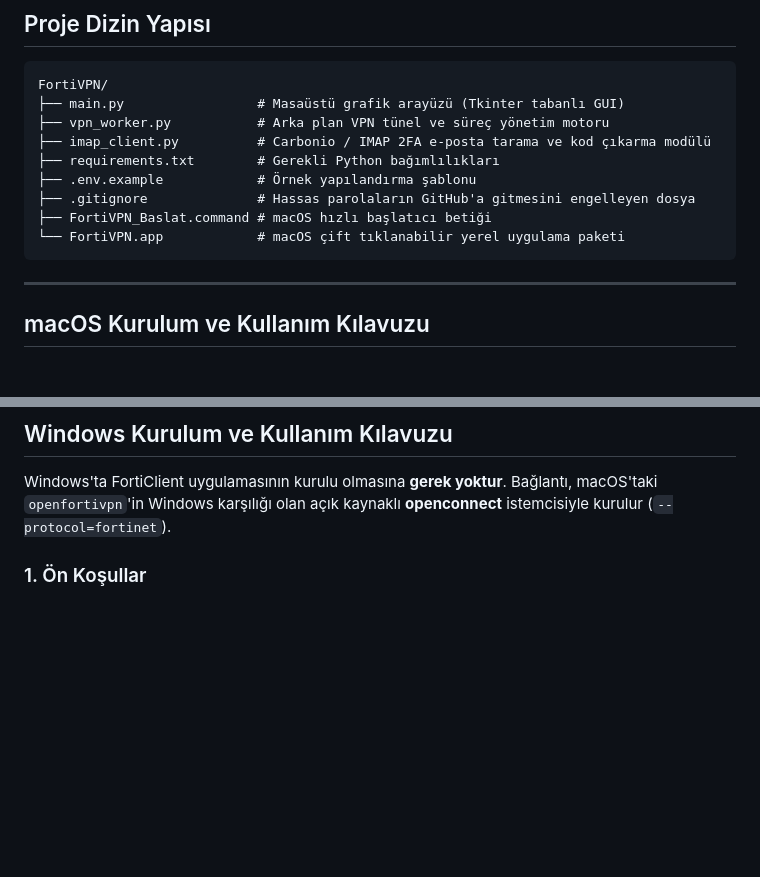
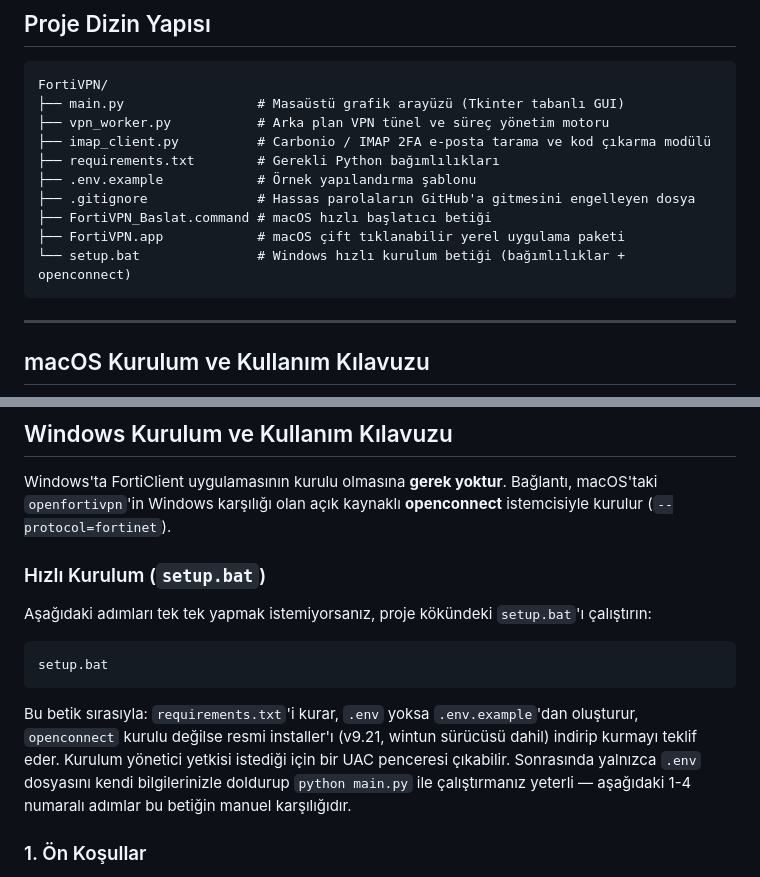
Before and after one commit to xustoo/fortivpn-auto-connect, a Markdown page: README.md, 2 parts joined by grey strips. Drawn GitHub-style; blank space fills up the shorter version.

Commit message:
docs: document setup.bat as the Windows quick-start path

````diff
--- a/README.md
+++ b/README.md
@@ -28,7 +28,8 @@ FortiVPN/
 ├── .env.example            # Örnek yapılandırma şablonu
 ├── .gitignore              # Hassas parolaların GitHub'a gitmesini engelleyen dosya
 ├── FortiVPN_Baslat.command # macOS hızlı başlatıcı betiği
-└── FortiVPN.app            # macOS çift tıklanabilir yerel uygulama paketi
+├── FortiVPN.app            # macOS çift tıklanabilir yerel uygulama paketi
+└── setup.bat               # Windows hızlı kurulum betiği (bağımlılıklar + openconnect)
 ```
 
 ---
@@ -99,6 +100,16 @@ Uygulamayı 3 farklı şekilde başlatabilirsiniz:
 ## Windows Kurulum ve Kullanım Kılavuzu
 
 Windows'ta FortiClient uygulamasının kurulu olmasına **gerek yoktur**. Bağlantı, macOS'taki `openfortivpn`'in Windows karşılığı olan açık kaynaklı **openconnect** istemcisiyle kurulur (`--protocol=fortinet`).
+
+### Hızlı Kurulum (`setup.bat`)
+
+Aşağıdaki adımları tek tek yapmak istemiyorsanız, proje kökündeki `setup.bat`'ı çalıştırın:
+
+```cmd
+setup.bat
+```
+
+Bu betik sırasıyla: `requirements.txt`'i kurar, `.env` yoksa `.env.example`'dan oluşturur, `openconnect` kurulu değilse resmi installer'ı (v9.21, wintun sürücüsü dahil) indirip kurmayı teklif eder. Kurulum yönetici yetkisi istediği için bir UAC penceresi çıkabilir. Sonrasında yalnızca `.env` dosyasını kendi bilgilerinizle doldurup `python main.py` ile çalıştırmanız yeterli — aşağıdaki 1-4 numaralı adımlar bu betiğin manuel karşılığıdır.
 
 ### 1. Ön Koşullar
 
````
